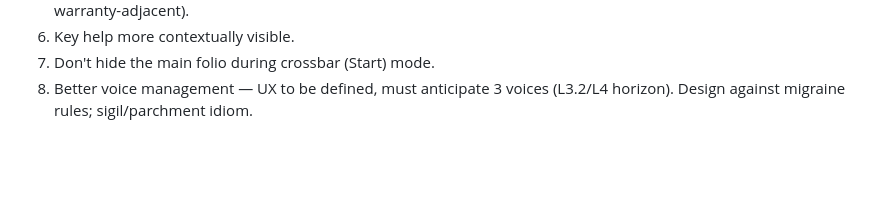
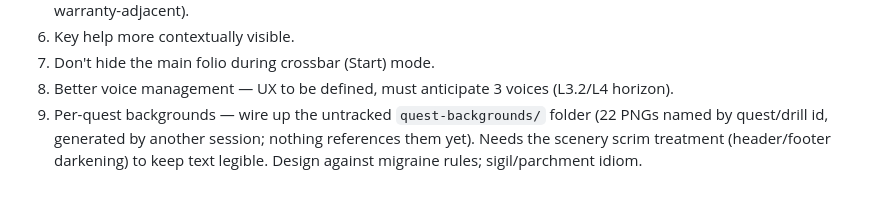
Before and after one commit to Aureliaar/jaco-music-learning, a Markdown page: CLAUDE.md, the part around the change. Rendered like a GitHub page; blank space fills up the shorter version.

Commit message:
Backlog: item 9, per-quest backgrounds (wire quest-backgrounds/)
Co-Authored-By: Claude Fable 5 <noreply@anthropic.com>
Claude-Session: https://claude.ai/code/session_01HKaZhCZbfVjZeu1DjbQy5x

```diff
--- a/CLAUDE.md
+++ b/CLAUDE.md
@@ -90,4 +90,8 @@ at build time, some items warranty):
 7. Don't hide the main folio during crossbar (Start) mode.
 8. Better voice management — UX to be defined, must anticipate 3 voices
    (L3.2/L4 horizon).
+9. Per-quest backgrounds — wire up the untracked `quest-backgrounds/`
+   folder (22 PNGs named by quest/drill id, generated by another session;
+   nothing references them yet). Needs the scenery scrim treatment
+   (header/footer darkening) to keep text legible.
 Design against migraine rules; sigil/parchment idiom.
```
